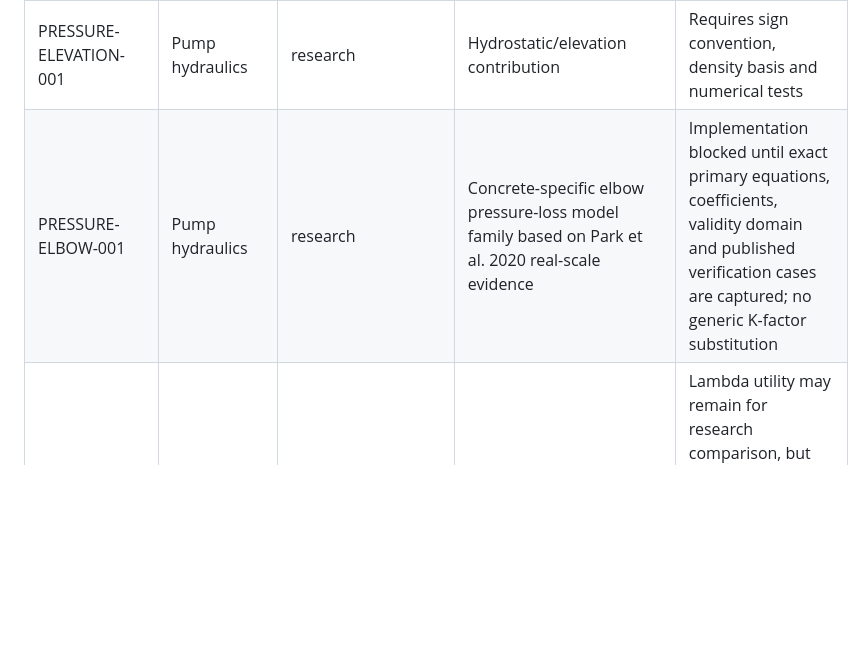
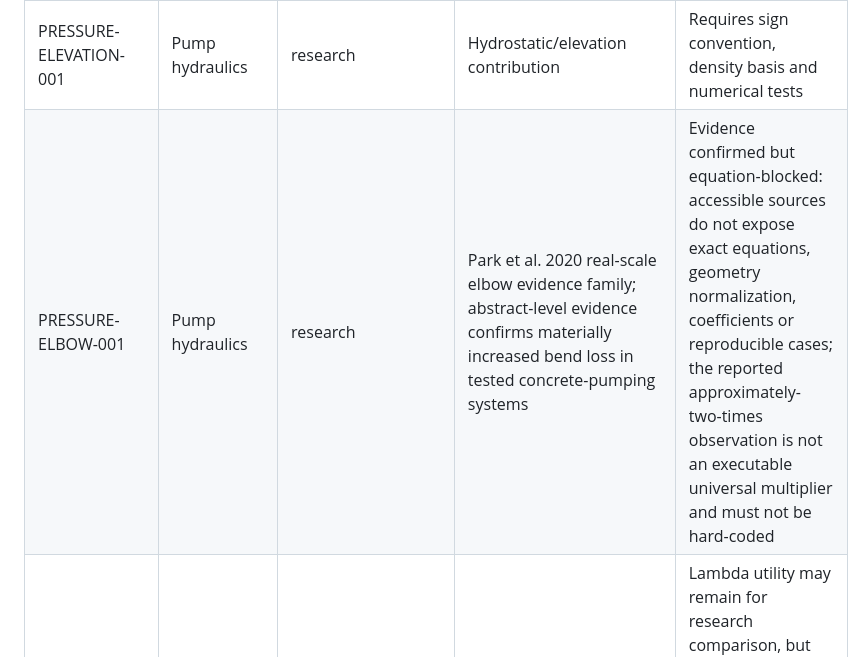
Before and after one commit to erfanamirij5-oss/TOLUE-Concrete-Rheology-Pumpability, a Markdown page: docs/MODEL_REGISTRY.md, the part around the change. Drawn GitHub-style; blank space fills up the shorter version.

Commit message:
docs: lock Park elbow model as equation-blocked evidence

```diff
--- a/docs/MODEL_REGISTRY.md
+++ b/docs/MODEL_REGISTRY.md
@@ -17,7 +17,7 @@ A model may also be `experimental`, `deprecated`, or `blocked`.
 | PIPE-GEOMETRY-001 | Pipeline | research | Route graph and segment geometry | Requires topology/unit validation |
 | PRESSURE-STRAIGHT-001 | Pump hydraulics | blocked | Straight-pipe pressure loss | No formula selected until Stage 0.3 evidence review |
 | PRESSURE-ELEVATION-001 | Pump hydraulics | research | Hydrostatic/elevation contribution | Requires sign convention, density basis and numerical tests |
-| PRESSURE-ELBOW-001 | Pump hydraulics | research | Concrete-specific elbow pressure-loss model family based on Park et al. 2020 real-scale evidence | Implementation blocked until exact primary equations, coefficients, validity domain and published verification cases are captured; no generic K-factor substitution |
+| PRESSURE-ELBOW-001 | Pump hydraulics | research | Park et al. 2020 real-scale elbow evidence family; abstract-level evidence confirms materially increased bend loss in tested concrete-pumping systems | Evidence confirmed but equation-blocked: accessible sources do not expose exact equations, geometry normalization, coefficients or reproducible cases; the reported approximately-two-times observation is not an executable universal multiplier and must not be hard-coded |
 | PRESSURE-ELBOW-002 | Pump hydraulics | numerically_verified | Gao et al. 2024 empirical bend correction-factor model; isolated lambda evaluator verified in published regression domain | Lambda utility may remain for research comparison, but full bend-pressure integration is blocked: the native Gao/Zhao base model contains an unresolved factor-of-four inconsistency between the displayed Darcy/Moody equations and the paper's reported reference pressure; no undocumented `/4` correction is permitted |
 | PRESSURE-LOCAL-001 | Pump hydraulics | blocked | Reducer/hose/valve/other local losses | No generic water-flow K-factor substitution without concrete-specific justification |
 | LUBRICATION-001 | Interface | blocked | Lubrication/interface layer representation | Requires cited/calibrated interface model |
```
